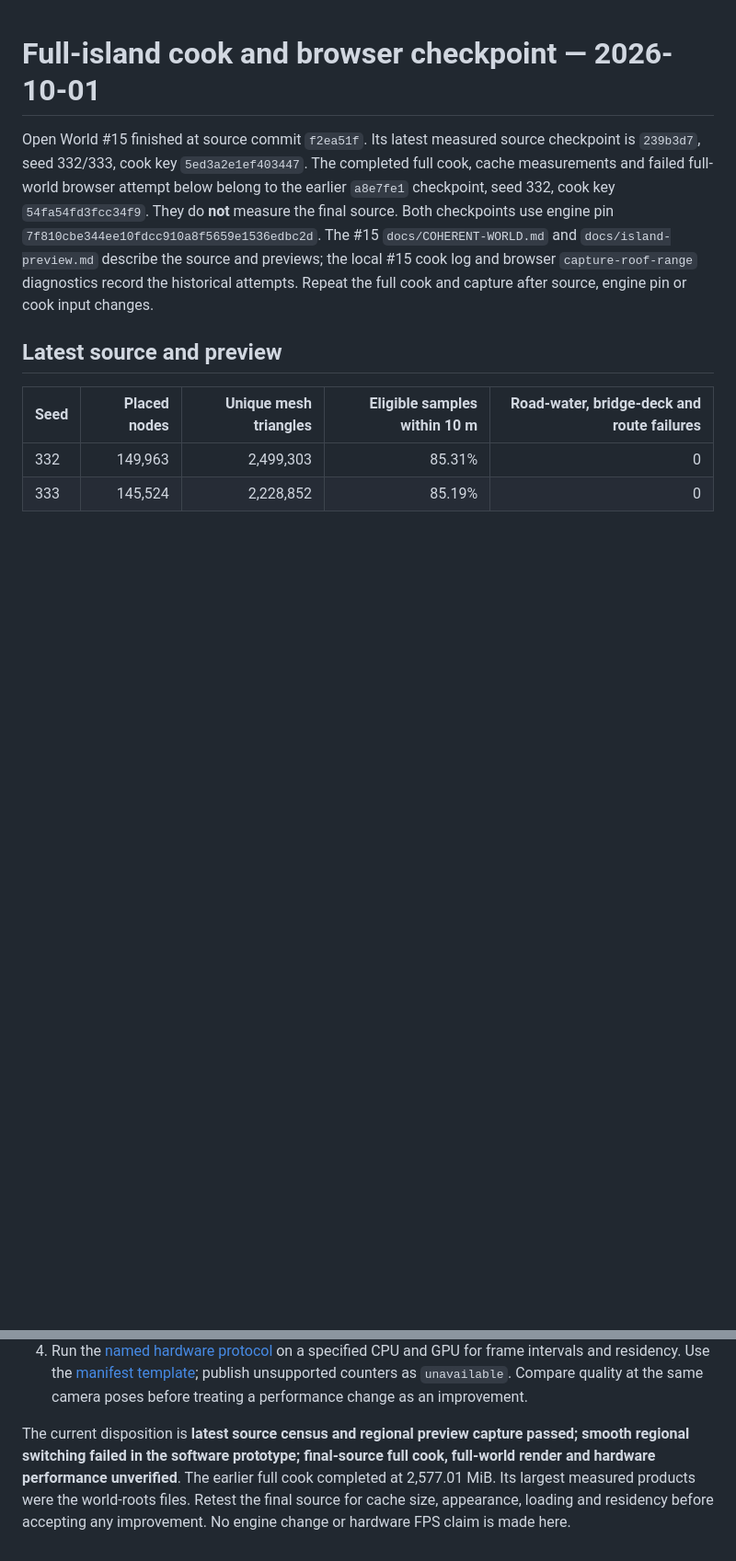
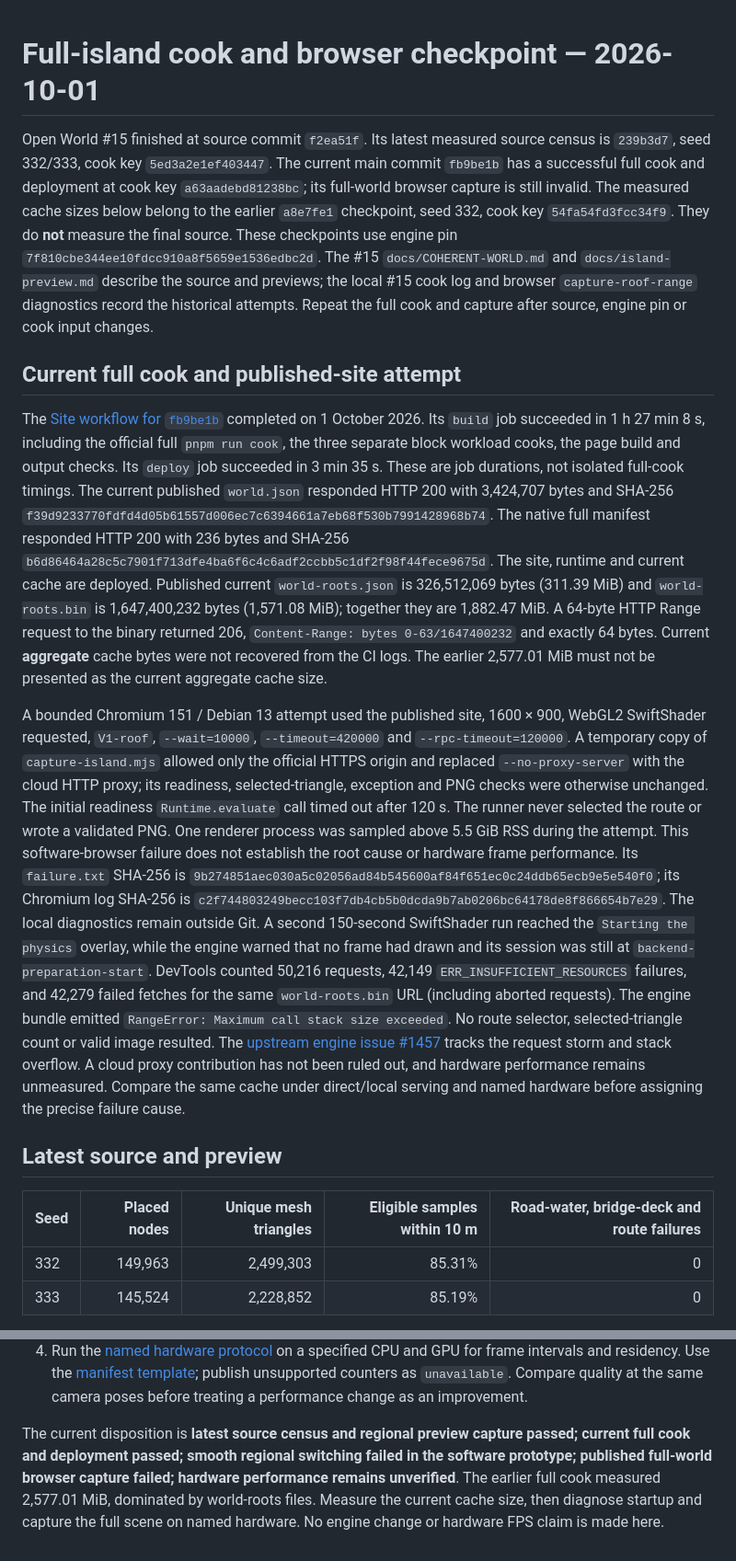
Before and after one commit to pasquelin/Trillion3D-openworld, a Markdown page: docs/evidence/full-island-checkpoint.md, 2 parts joined by grey strips. Shown at 92% size. GitHub-like rendering; blank space fills up the shorter version.

Commit message:
Record final-island cook and public render attempt (#37)
* Record final island cook and published render attempt

* Measure published world-root files and range transport

* Document world-root request storm in final browser attempt

```diff
--- a/docs/evidence/full-island-checkpoint.md
+++ b/docs/evidence/full-island-checkpoint.md
@@ -1,15 +1,61 @@
 # Full-island cook and browser checkpoint — 2026-10-01
 
 Open World #15 finished at source commit `f2ea51f`. Its latest measured source
-checkpoint is `239b3d7`, seed 332/333, cook key `5ed3a2e1ef403447`. The
-completed full cook, cache measurements and failed full-world browser attempt
-below belong to the earlier `a8e7fe1` checkpoint, seed 332, cook key
-`54fa54fd3fcc34f9`. They do **not** measure the final source. Both checkpoints
-use engine pin `7f810cbe344ee10fdcc910a8f5659e1536edbc2d`. The #15
+census is `239b3d7`, seed 332/333, cook key `5ed3a2e1ef403447`. The current
+main commit `fb9be1b` has a successful full cook and deployment at cook key
+`a63aadebd81238bc`; its full-world browser capture is still invalid. The
+measured cache sizes below belong to the earlier `a8e7fe1` checkpoint, seed
+332, cook key `54fa54fd3fcc34f9`. They do **not** measure the final source.
+These checkpoints use engine pin `7f810cbe344ee10fdcc910a8f5659e1536edbc2d`. The #15
 `docs/COHERENT-WORLD.md` and `docs/island-preview.md` describe the source and
 previews; the local #15 cook log and browser `capture-roof-range` diagnostics
 record the historical attempts. Repeat the full cook and capture after source,
 engine pin or cook input changes.
+
+## Current full cook and published-site attempt
+
+The [Site workflow for `fb9be1b`](https://github.com/pasquelin/Trillion3D-openworld/actions/runs/36852410322)
+completed on 1 October 2026. Its `build` job succeeded in 1 h 27 min 8 s,
+including the official full `pnpm run cook`, the three separate block workload
+cooks, the page build and output checks. Its `deploy` job succeeded in 3 min
+35 s. These are job durations, not isolated full-cook timings. The current
+published `world.json` responded HTTP 200 with 3,424,707 bytes and SHA-256
+`f39d9233770fdfd4d05b61557d006ec7c6394661a7eb68f530b7991428968b74`.
+The native full manifest responded HTTP 200 with 236 bytes and SHA-256
+`b6d86464a28c5c7901f713dfe4ba6f6c4c6adf2ccbb5c1df2f98f44fece9675d`.
+The site, runtime and current cache are deployed. Published current
+`world-roots.json` is 326,512,069 bytes (311.39 MiB) and `world-roots.bin` is
+1,647,400,232 bytes (1,571.08 MiB); together they are 1,882.47 MiB. A
+64-byte HTTP Range request to the binary returned 206,
+`Content-Range: bytes 0-63/1647400232` and exactly 64 bytes. Current **aggregate** cache bytes
+were not recovered from the CI logs. The earlier 2,577.01 MiB must not be
+presented as the current aggregate cache size.
+
+A bounded Chromium 151 / Debian 13 attempt used the published site, 1600 × 900,
+WebGL2 SwiftShader requested, `V1-roof`, `--wait=10000`, `--timeout=420000`
+and `--rpc-timeout=120000`. A temporary copy of `capture-island.mjs` allowed
+only the official HTTPS origin and replaced `--no-proxy-server` with the cloud
+HTTP proxy; its readiness, selected-triangle, exception and PNG checks were
+otherwise unchanged. The initial readiness `Runtime.evaluate` call timed out
+after 120 s. The runner never selected the route or wrote a validated PNG.
+One renderer process was sampled above 5.5 GiB RSS during the attempt. This
+software-browser failure does not establish the root cause or hardware frame
+performance. Its `failure.txt` SHA-256 is
+`9b274851aec030a5c02056ad84b545600af84f651ec0c24ddb65ecb9e5e540f0`;
+its Chromium log SHA-256 is
+`c2f744803249becc103f7db4cb5b0dcda9b7ab0206bc64178de8f866654b7e29`.
+The local diagnostics remain outside Git. A second 150-second SwiftShader run
+reached the `Starting the physics` overlay, while the engine warned that no
+frame had drawn and its session was still at `backend-preparation-start`.
+DevTools counted 50,216 requests, 42,149 `ERR_INSUFFICIENT_RESOURCES` failures,
+and 42,279 failed fetches for the same `world-roots.bin` URL (including aborted
+requests). The engine bundle emitted `RangeError: Maximum call stack size
+exceeded`. No route selector, selected-triangle count or valid image resulted.
+The [upstream engine issue #1457](https://github.com/pasquelin/Trillion3D/issues/1457)
+tracks the request storm and stack overflow. A cloud proxy contribution has
+not been ruled out, and hardware performance remains unmeasured. Compare the
+same cache under direct/local serving and named hardware before assigning the
+precise failure cause.
 
 ## Latest source and preview
 
@@ -142,9 +188,9 @@ views and compare captures before accepting a byte or timing improvement.
    performance change as an improvement.
 
 The current disposition is **latest source census and regional preview capture
-passed; smooth regional switching failed in the software prototype; final-source
-full cook, full-world render and hardware performance unverified**.
-The earlier full cook completed at 2,577.01 MiB. Its largest measured products
-were the world-roots files. Retest the final source for cache size, appearance, loading
-and residency before accepting any improvement. No engine change or hardware
-FPS claim is made here.
+passed; current full cook and deployment passed; smooth regional switching
+failed in the software prototype; published full-world browser capture failed;
+hardware performance remains unverified**. The earlier full cook measured
+2,577.01 MiB, dominated by world-roots files. Measure the current cache size,
+then diagnose startup and capture the full scene on named hardware. No engine
+change or hardware FPS claim is made here.
```
Also changed, not shown: docs/evidence/README.md (+8 -6 lines).
